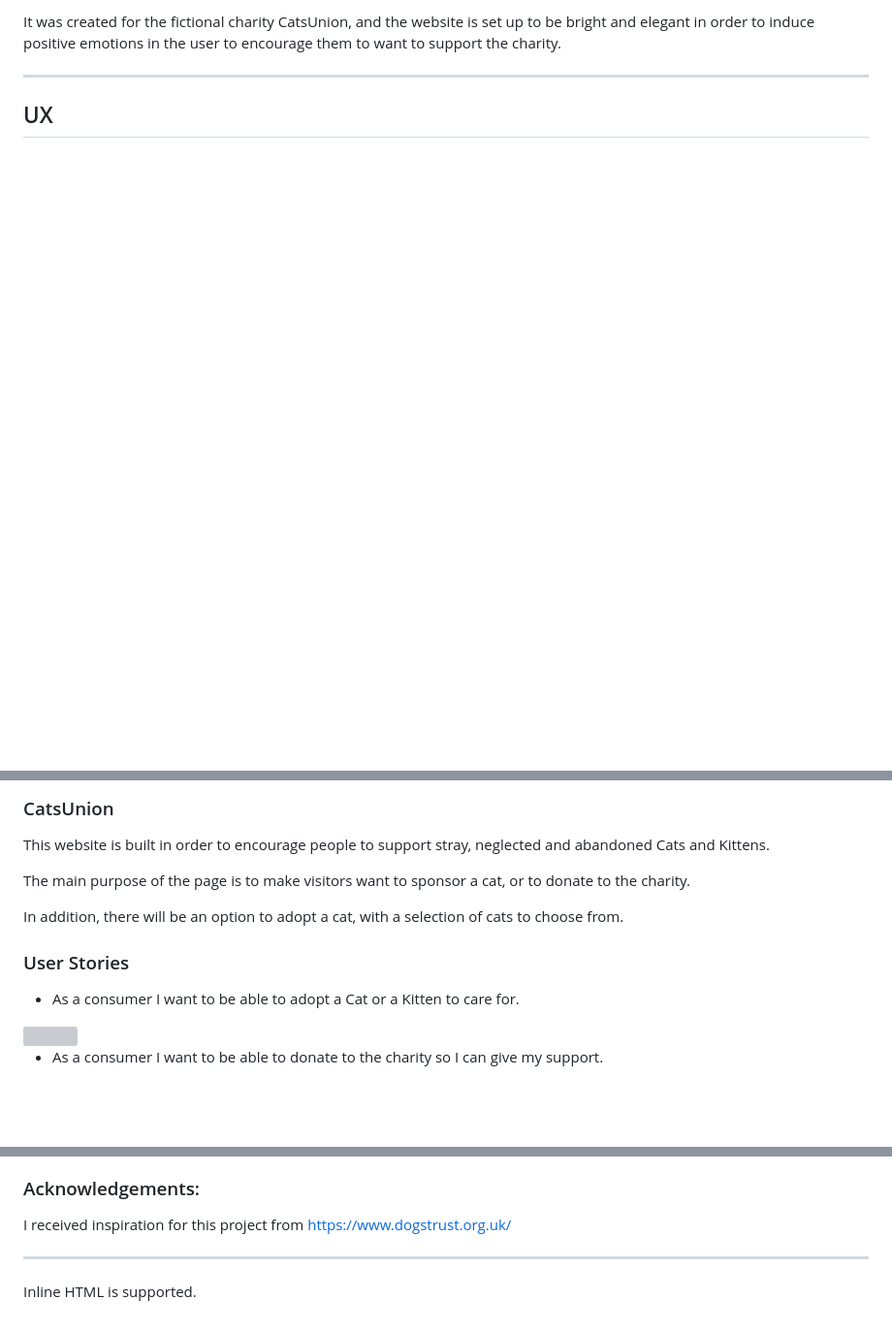
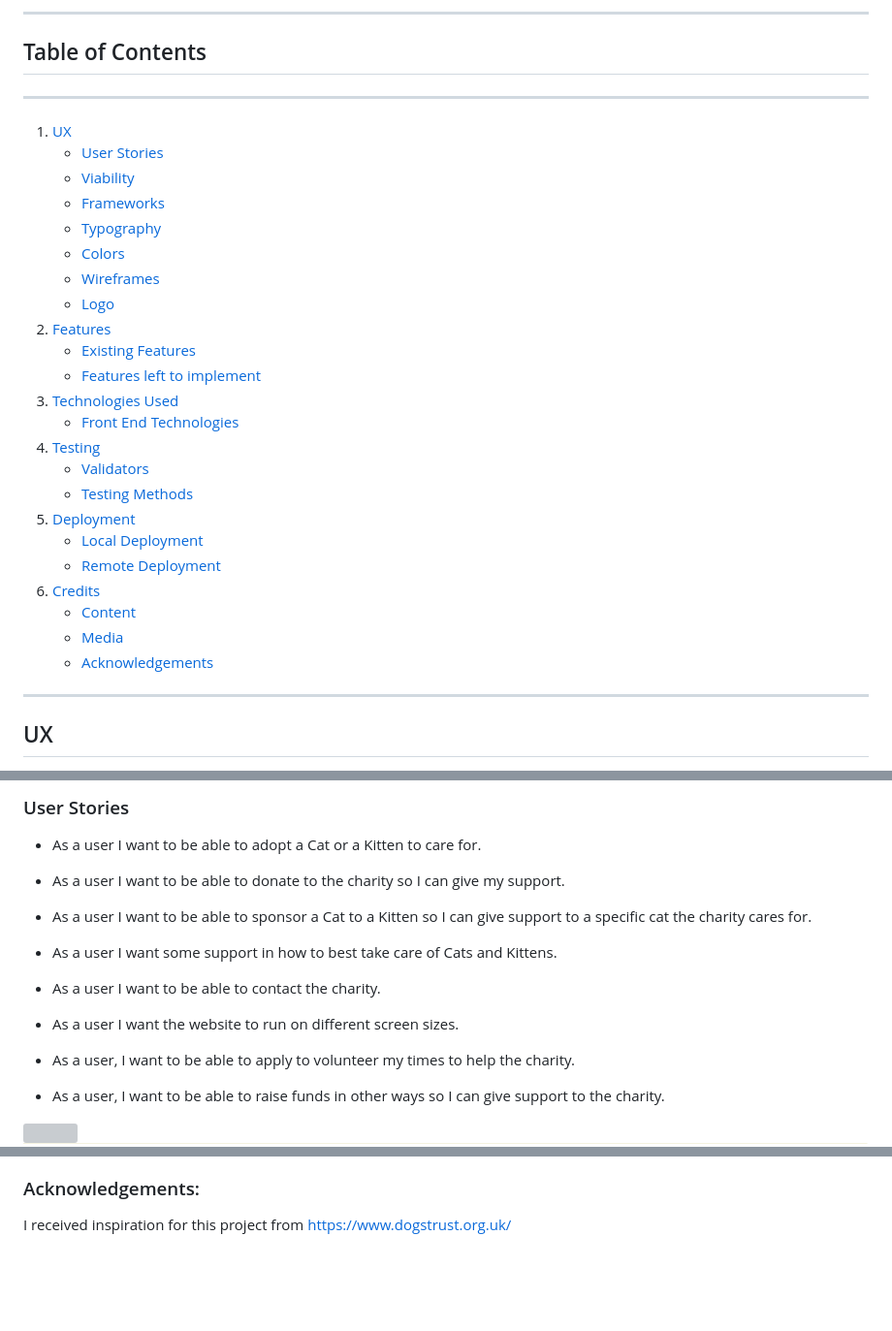
Before and after one commit to Code-Institute-Submissions/cat-union, a Markdown page: README.md, 3 parts joined by grey strips. Shown: that part at 97% size. GitHub-like rendering; blank space fills up the shorter version; grey boxes are pictures that could not be loaded.

```diff
--- a/README.md
+++ b/README.md
@@ -4,7 +4,35 @@ This responsive website was created for Desktop, Tablets and Mobile view. As par
 
-It was created for the fictional charity CatsUnion, and the website is set up to be bright and elegant in order to induce positive emotions in the user to encourage them to want to support the charity.
+---
 
------
+## Table of Contents
+
+---
+
+1. [UX](#UX)
+    - [User Stories](#UserStories)
+    - [Viability](#viability)
+    - [Frameworks](#frameworks)
+    - [Typography](#typography)
+    - [Colors](#colors)
+    - [Wireframes](#wireframes)
+    - [Logo](#Logo)
+2. [Features](#Features)
+    - [Existing Features](#existing)
+    - [Features left to implement](#features-implement)
+3. [Technologies Used](#technologies)
+    - [Front End Technologies](#FEtech)
+4. [Testing](#testing)
+    - [Validators](#validators)
+    - [Testing Methods](#testing-methods)
+5. [Deployment](#deploy)
+    - [Local Deployment](#local)
+    - [Remote Deployment](#remote)
+6. [Credits](#credits)
+    - [Content](#content)
+    - [Media](#Media)
+    - [Acknowledgements](#Acknowledgements)
+
+---
 
 ## UX
 
@@ -12,18 +40,23 @@ It was created for the fictional charity CatsUnion, and the website is set up to
 
-### CatsUnion
+### User Stories <a name="UserStories"></a>
 
-This website is built in order to encourage people to support stray, neglected and abandoned Cats and Kittens.
+- As a user I want to be able to adopt a Cat or a Kitten to care for.
 
-The main purpose of the page is to make visitors want to sponsor a cat, or to donate to the charity.
+- As a user I want to be able to donate to the charity so I can give my support.
 
-In addition, there will be an option to adopt a cat, with a selection of cats to choose from.
+- As a user I want to be able to sponsor a Cat to a Kitten so I can give support to a specific cat the charity cares for.
 
-### User Stories
+- As a user I want some support in how to best take care of Cats and Kittens.
 
-- As a consumer I want to be able to adopt a Cat or a Kitten to care for.
+- As a user I want to be able to contact the charity.
+
+- As a user I want the website to run on different screen sizes.
+
+- As a user, I want to be able to apply to volunteer my times to help the charity.
+
+- As a user, I want to be able to raise funds in other ways so I can give support to the charity.
+
 <img src="assets/images/readme-adopt.png"/>
-
-- As a consumer I want to be able to donate to the charity so I can give my support.
 <img src="assets/images/readme-donate.png"/>
 <img src="assets/images/readme-donate-2.png"/>
 <img src="assets/images/readme-donate-pay.png"/>
@@ -213,7 +246,3 @@ The photos used in this site were obtained from ...
 ### Acknowledgements:
 
 I received inspiration for this project from https://www.dogstrust.org.uk/
-
----
-
-Inline <abbr title="Hypertext Markup Language">HTML</abbr> is supported.
```
Also changed, not shown: other parts of README.md (+96 -96 lines), testing.md (+109 -95 lines), wireframes.md (+11 -1 lines), assets/images/readme-audit.png (added), assets/images/readme-color-black.png (added), assets/images/readme-color-fawn.png (added), assets/images/readme-color-light-tan.png (added), assets/images/readme-color-tanned.png (added), assets/images/readme-color-yellow.png (added).
